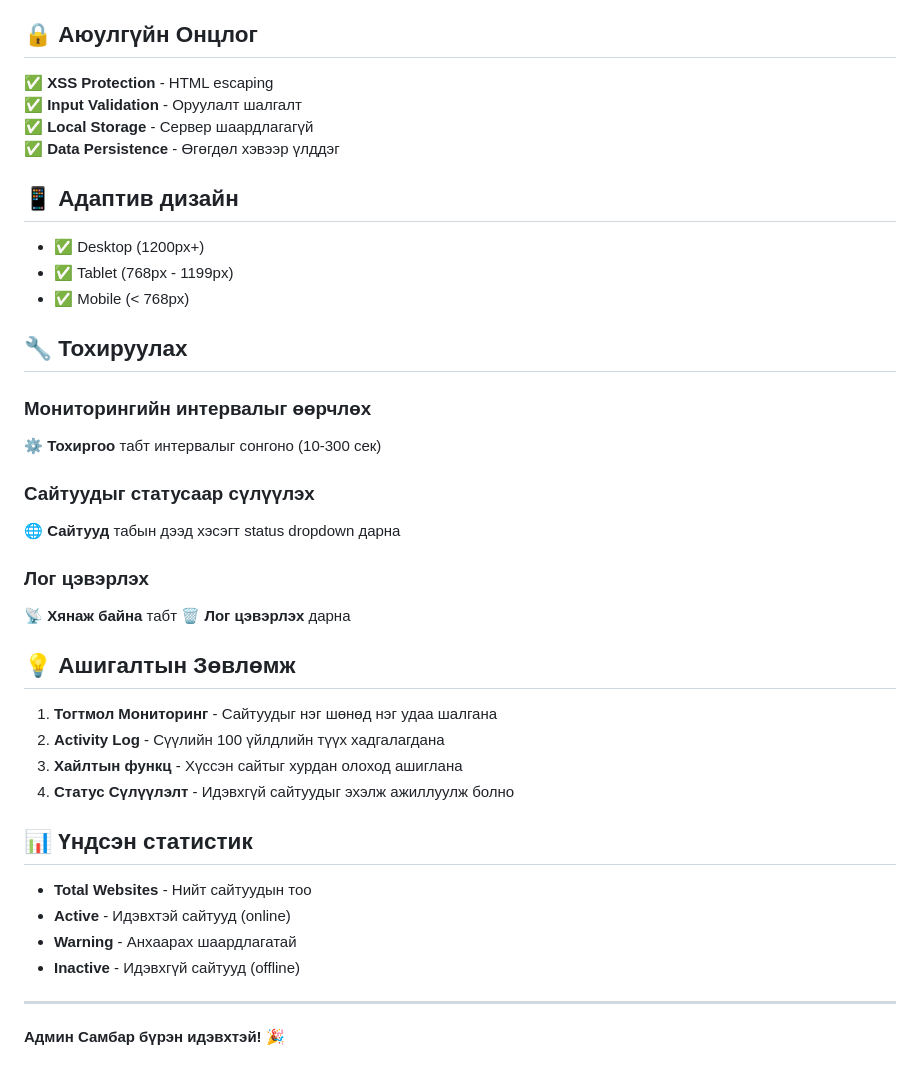
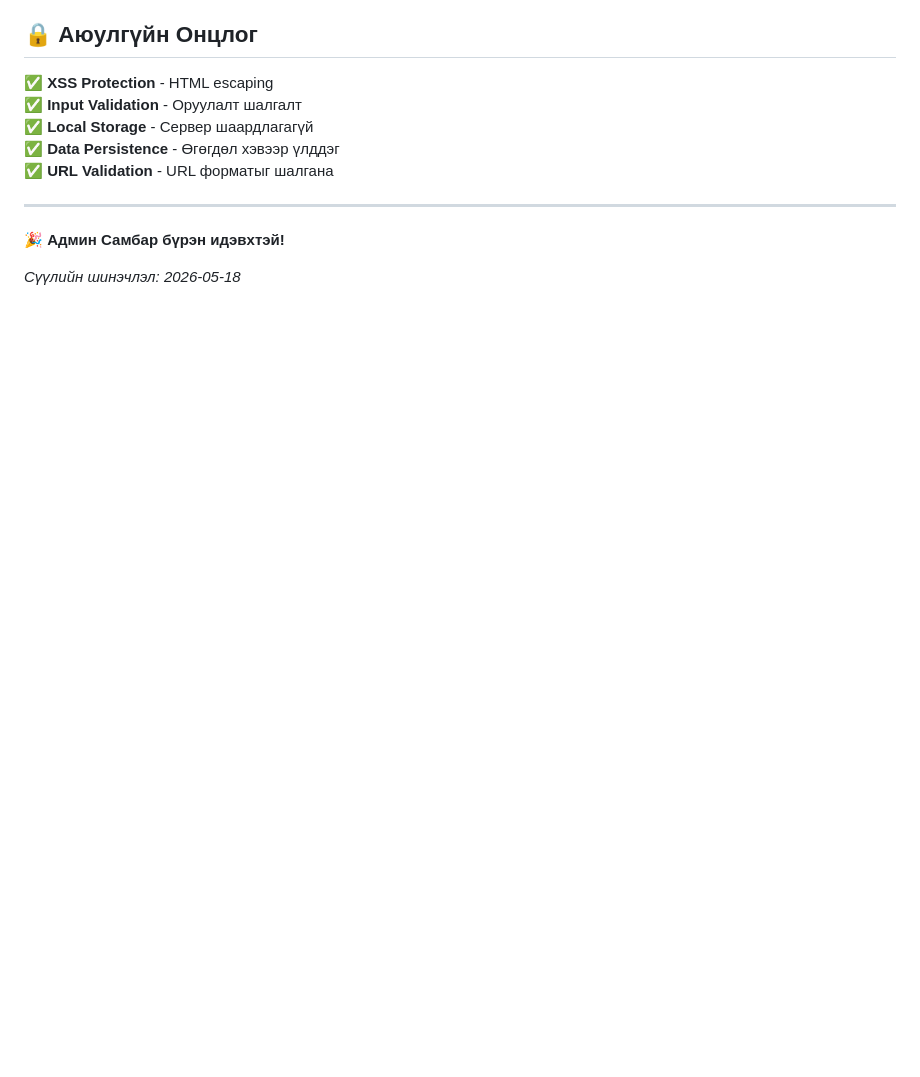
Before and after one commit to tumurchudur0olvr-oss/networkholboo, a Markdown page: README.md, the part around one of its changes. Rendered like a GitHub page; blank space fills up the shorter version.

```diff
--- a/README.md
+++ b/README.md
@@ -121,38 +131,10 @@ localStorage.setItem('adminPanel_settings', JSON.stringify(settings));
 ✅ **Input Validation** - Оруулалт шалгалт
 ✅ **Local Storage** - Сервер шаардлагагүй
 ✅ **Data Persistence** - Өгөгдөл хэвээр үлддэг
-
-## 📱 Адаптив дизайн
-
-- ✅ Desktop (1200px+)
-- ✅ Tablet (768px - 1199px)
-- ✅ Mobile (< 768px)
-
-## 🔧 Тохируулах
-
-### Мониторингийн интервалыг өөрчлөх
-**⚙️ Тохиргоо** табт интервалыг сонгоно (10-300 сек)
-
-### Сайтуудыг статусаар сүлүүлэх
-**🌐 Сайтууд** табын дээд хэсэгт status dropdown дарна
-
-### Лог цэвэрлэх
-**📡 Хянаж байна** табт **🗑️ Лог цэвэрлэх** дарна
-
-## 💡 Ашигалтын Зөвлөмж
-
-1. **Тогтмол Мониторинг** - Сайтуудыг нэг шөнөд нэг удаа шалгана
-2. **Activity Log** - Сүүлийн 100 үйлдлийн түүх хадгалагдана
-3. **Хайлтын функц** - Хүссэн сайтыг хурдан олоход ашиглана
-4. **Статус Сүлүүлэлт** - Идэвхгүй сайтуудыг эхэлж ажиллуулж болно
-
-## 📊 Үндсэн статистик
-
-- **Total Websites** - Нийт сайтуудын тоо
-- **Active** - Идэвхтэй сайтууд (online)
-- **Warning** - Анхаарах шаардлагатай
-- **Inactive** - Идэвхгүй сайтууд (offline)
+✅ **URL Validation** - URL форматыг шалгана
 
 ---
 
-**Админ Самбар бүрэн идэвхтэй!** 🎉
+**🎉 Админ Самбар бүрэн идэвхтэй!**
+
+*Сүүлийн шинэчлэл: 2026-05-18*
```
Also changed, not shown: other parts of README.md (+89 -79 lines).
